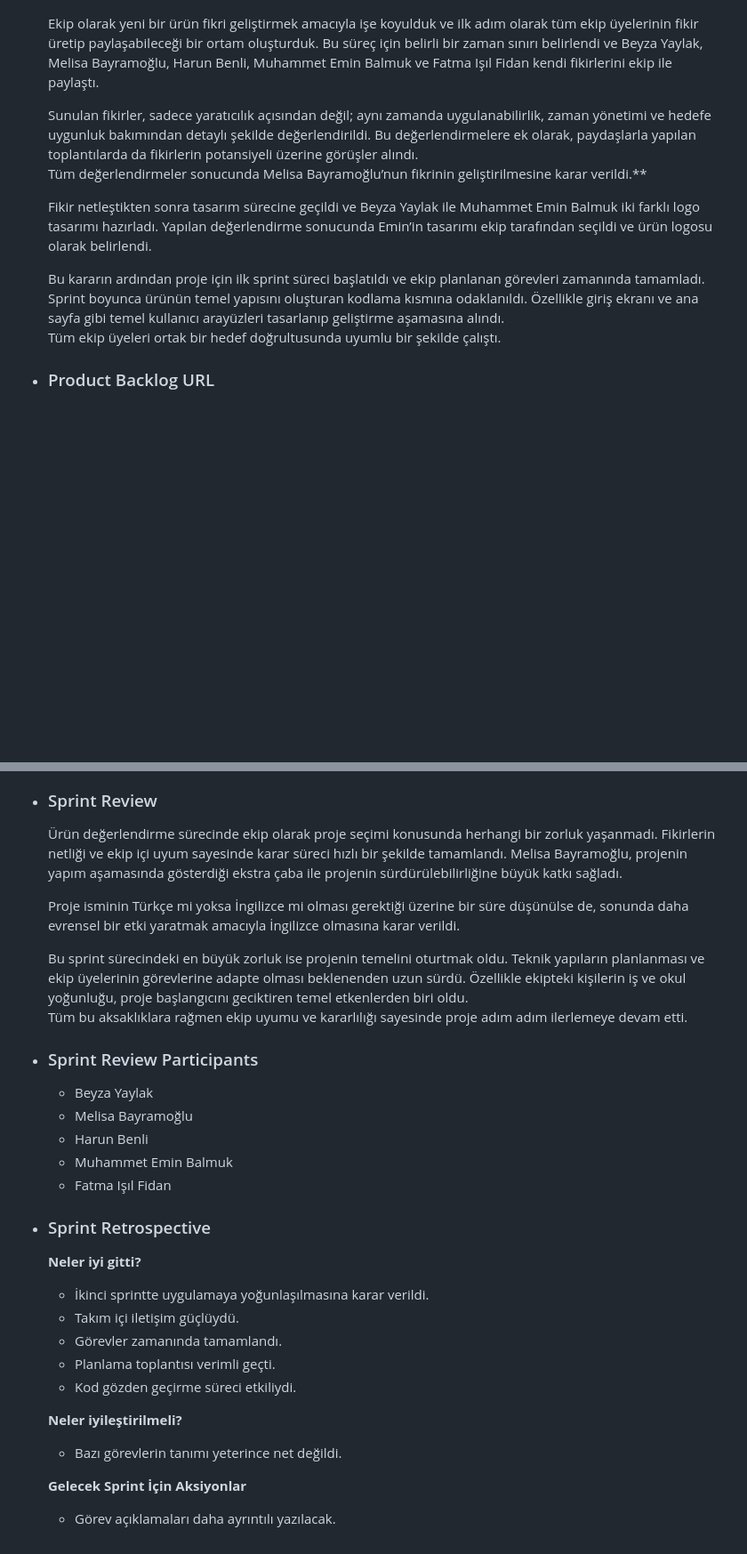
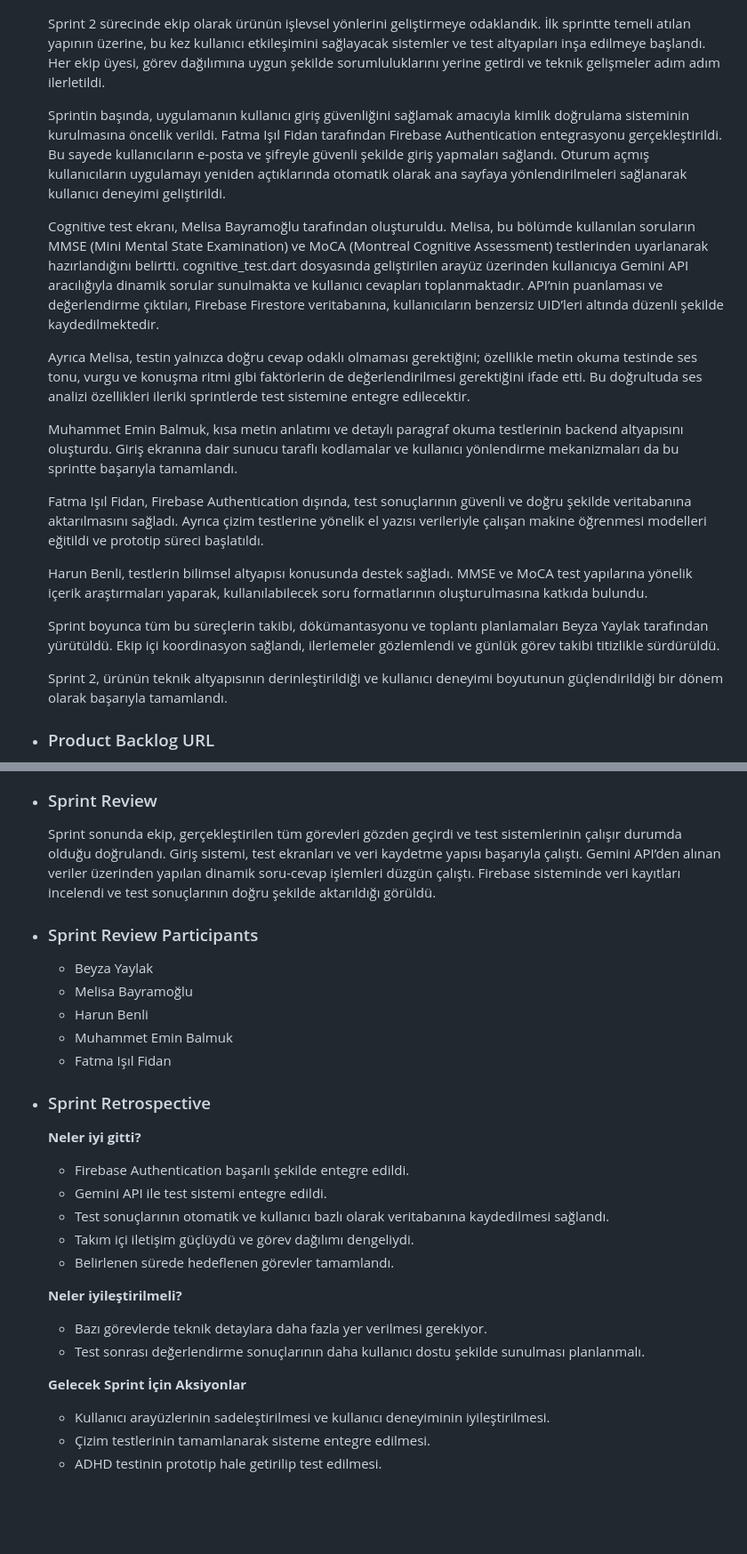
Before and after one commit to BBBeyza/YZTA_YapayZeka_Grup-132, a Markdown page: README.md, 2 parts joined by grey strips. Shown at 89% size. Rendered like a GitHub page; folded sections open; blank space fills up the shorter version.

Commit message:
Sprint 2

```diff
--- a/README.md
+++ b/README.md
@@ -256,17 +261,23 @@
   </p>
   </br>
   </br>
-  Ekip olarak yeni bir ürün fikri geliştirmek amacıyla işe koyulduk ve ilk adım olarak tüm ekip üyelerinin fikir üretip paylaşabileceği bir ortam oluşturduk.
-  Bu süreç için belirli bir zaman sınırı belirlendi ve Beyza Yaylak, Melisa Bayramoğlu, Harun Benli, Muhammet Emin Balmuk ve Fatma Işıl Fidan kendi fikirlerini ekip ile paylaştı.
+  Sprint 2 sürecinde ekip olarak ürünün işlevsel yönlerini geliştirmeye odaklandık. İlk sprintte temeli atılan yapının üzerine, bu kez kullanıcı etkileşimini sağlayacak sistemler ve test altyapıları inşa edilmeye başlandı. Her ekip üyesi, görev dağılımına uygun şekilde sorumluluklarını yerine getirdi ve teknik gelişmeler adım adım ilerletildi.
 
-  Sunulan fikirler, sadece yaratıcılık açısından değil; aynı zamanda uygulanabilirlik, zaman yönetimi ve hedefe uygunluk bakımından detaylı şekilde değerlendirildi. Bu değerlendirmelere ek olarak, paydaşlarla yapılan toplantılarda da fikirlerin potansiyeli üzerine görüşler alındı.
-  Tüm değerlendirmeler sonucunda Melisa Bayramoğlu’nun fikrinin geliştirilmesine karar verildi.**
+  Sprintin başında, uygulamanın kullanıcı giriş güvenliğini sağlamak amacıyla kimlik doğrulama sisteminin kurulmasına öncelik verildi. Fatma Işıl Fidan tarafından Firebase Authentication entegrasyonu gerçekleştirildi. Bu sayede kullanıcıların e-posta ve şifreyle güvenli şekilde giriş yapmaları sağlandı. Oturum açmış kullanıcıların uygulamayı yeniden açtıklarında otomatik olarak ana sayfaya yönlendirilmeleri sağlanarak kullanıcı deneyimi geliştirildi.
 
-  Fikir netleştikten sonra tasarım sürecine geçildi ve Beyza Yaylak ile Muhammet Emin Balmuk iki farklı logo tasarımı hazırladı. Yapılan değerlendirme sonucunda Emin’in tasarımı ekip tarafından seçildi ve ürün logosu olarak belirlendi.
+  Cognitive test ekranı, Melisa Bayramoğlu tarafından oluşturuldu. Melisa, bu bölümde kullanılan soruların MMSE (Mini Mental State Examination) ve MoCA (Montreal Cognitive Assessment) testlerinden uyarlanarak hazırlandığını belirtti. cognitive_test.dart dosyasında geliştirilen arayüz üzerinden kullanıcıya Gemini API aracılığıyla dinamik sorular sunulmakta ve kullanıcı cevapları toplanmaktadır. API’nin puanlaması ve değerlendirme çıktıları, Firebase Firestore veritabanına, kullanıcıların benzersiz UID’leri altında düzenli şekilde kaydedilmektedir.
 
-  Bu kararın ardından proje için ilk sprint süreci başlatıldı ve ekip planlanan görevleri zamanında tamamladı.
-  Sprint boyunca ürünün temel yapısını oluşturan kodlama kısmına odaklanıldı. Özellikle giriş ekranı ve ana sayfa gibi temel kullanıcı arayüzleri tasarlanıp geliştirme aşamasına alındı.
-  Tüm ekip üyeleri ortak bir hedef doğrultusunda uyumlu bir şekilde çalıştı.
+  Ayrıca Melisa, testin yalnızca doğru cevap odaklı olmaması gerektiğini; özellikle metin okuma testinde ses tonu, vurgu ve konuşma ritmi gibi faktörlerin de değerlendirilmesi gerektiğini ifade etti. Bu doğrultuda ses analizi özellikleri ileriki sprintlerde test sistemine entegre edilecektir.
+
+  Muhammet Emin Balmuk, kısa metin anlatımı ve detaylı paragraf okuma testlerinin backend altyapısını oluşturdu. Giriş ekranına dair sunucu taraflı kodlamalar ve kullanıcı yönlendirme mekanizmaları da bu sprintte başarıyla tamamlandı.
+
+  Fatma Işıl Fidan, Firebase Authentication dışında, test sonuçlarının güvenli ve doğru şekilde veritabanına aktarılmasını sağladı. Ayrıca çizim testlerine yönelik el yazısı verileriyle çalışan makine öğrenmesi modelleri eğitildi ve prototip süreci başlatıldı.
+
+  Harun Benli, testlerin bilimsel altyapısı konusunda destek sağladı. MMSE ve MoCA test yapılarına yönelik içerik araştırmaları yaparak, kullanılabilecek soru formatlarının oluşturulmasına katkıda bulundu.
+
+  Sprint boyunca tüm bu süreçlerin takibi, dökümantasyonu ve toplantı planlamaları Beyza Yaylak tarafından yürütüldü. Ekip içi koordinasyon sağlandı, ilerlemeler gözlemlendi ve günlük görev takibi titizlikle sürdürüldü.
+
+  Sprint 2, ürünün teknik altyapısının derinleştirildiği ve kullanıcı deneyimi boyutunun güçlendirildiği bir dönem olarak başarıyla tamamlandı.
 
 - <h3>Product Backlog URL</h3>
 <p align="center">
@@ -275,13 +286,8 @@
 
 
 - <h3>Sprint Review</h3>
-  Ürün değerlendirme sürecinde ekip olarak proje seçimi konusunda herhangi bir zorluk yaşanmadı. Fikirlerin netliği ve ekip içi uyum sayesinde karar süreci hızlı bir şekilde tamamlandı.
-  Melisa Bayramoğlu, projenin yapım aşamasında gösterdiği ekstra çaba ile projenin sürdürülebilirliğine büyük katkı sağladı.
-
-  Proje isminin Türkçe mi yoksa İngilizce mi olması gerektiği üzerine bir süre düşünülse de, sonunda daha evrensel bir etki yaratmak amacıyla İngilizce olmasına karar verildi.
-
-  Bu sprint sürecindeki en büyük zorluk ise projenin temelini oturtmak oldu. Teknik yapıların planlanması ve ekip üyelerinin görevlerine adapte olması beklenenden uzun sürdü. Özellikle ekipteki kişilerin iş ve okul yoğunluğu, proje başlangıcını geciktiren temel etkenlerden biri oldu.
-  Tüm bu aksaklıklara rağmen ekip uyumu ve kararlılığı sayesinde proje adım adım ilerlemeye devam etti.
+  Sprint sonunda ekip, gerçekleştirilen tüm görevleri gözden geçirdi ve test sistemlerinin çalışır durumda olduğu doğrulandı. Giriş sistemi, test ekranları ve veri kaydetme yapısı başarıyla çalıştı.
+  Gemini API’den alınan veriler üzerinden yapılan dinamik soru-cevap işlemleri düzgün çalıştı. Firebase sisteminde veri kayıtları incelendi ve test sonuçlarının doğru şekilde aktarıldığı görüldü.
 
 - <h3>Sprint Review Participants</h3>
 
@@ -294,16 +300,19 @@
 - <h3>Sprint Retrospective</h3>
 
   **Neler iyi gitti?**
-  - İkinci sprintte uygulamaya yoğunlaşılmasına karar verildi.
-  - Takım içi iletişim güçlüydü.
-  - Görevler zamanında tamamlandı.
-  - Planlama toplantısı verimli geçti.
-  - Kod gözden geçirme süreci etkiliydi.
+  - Firebase Authentication başarılı şekilde entegre edildi.
+  - Gemini API ile test sistemi entegre edildi.
+  - Test sonuçlarının otomatik ve kullanıcı bazlı olarak veritabanına kaydedilmesi sağlandı.
+  - Takım içi iletişim güçlüydü ve görev dağılımı dengeliydi.
+  - Belirlenen sürede hedeflenen görevler tamamlandı.
 
   **Neler iyileştirilmeli?**
-  - Bazı görevlerin tanımı yeterince net değildi.
+  - Bazı görevlerde teknik detaylara daha fazla yer verilmesi gerekiyor.
+  - Test sonrası değerlendirme sonuçlarının daha kullanıcı dostu şekilde sunulması planlanmalı.
 
   **Gelecek Sprint İçin Aksiyonlar**
-  - Görev açıklamaları daha ayrıntılı yazılacak.
+  - Kullanıcı arayüzlerinin sadeleştirilmesi ve kullanıcı deneyiminin iyileştirilmesi.
+  - Çizim testlerinin tamamlanarak sisteme entegre edilmesi.
+  - ADHD testinin prototip hale getirilip test edilmesi.
 
 </details>
```
Also changed, not shown: other parts of README.md (+7 -2 lines).
